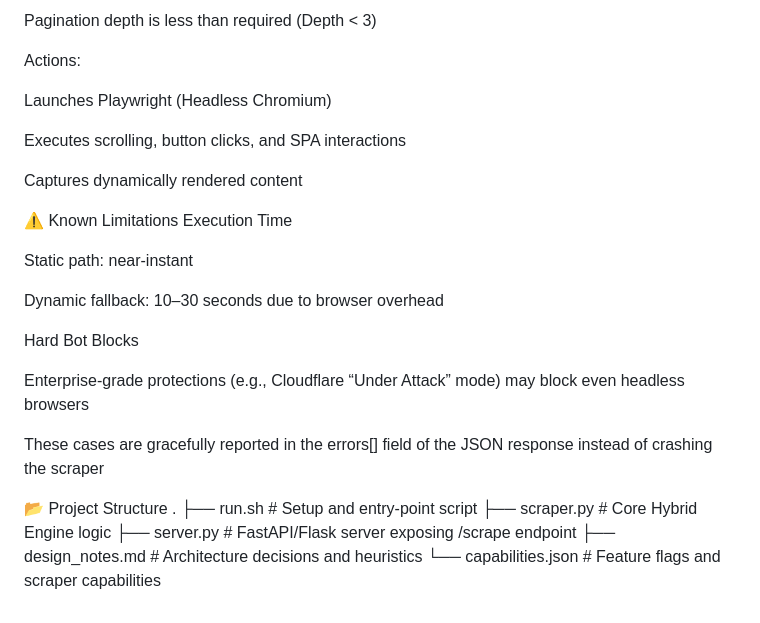
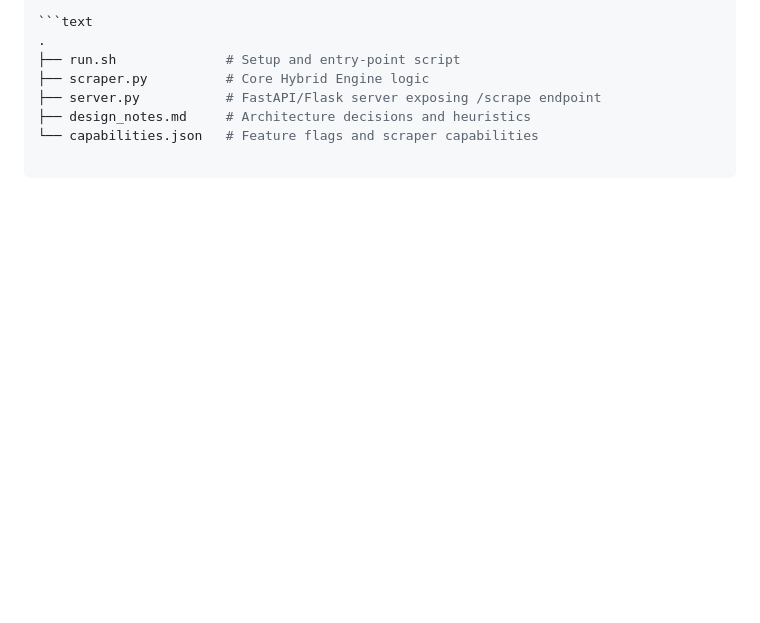
Before and after one commit to arnamchaurasiya/lyftr-ai-assignment, a Markdown page: README.md, the part around the change printed below. GitHub-like rendering; blank space fills up the shorter version.

````diff
--- a/README.md
+++ b/README.md
@@ -78,28 +85,5 @@ Insufficient content is returned
 
-Pagination depth is less than required (Depth < 3)
-
-Actions:
-
-Launches Playwright (Headless Chromium)
-
-Executes scrolling, button clicks, and SPA interactions
-
-Captures dynamically rendered content
-
-⚠️ Known Limitations
-Execution Time
-
-Static path: near-instant
-
-Dynamic fallback: 10–30 seconds due to browser overhead
-
-Hard Bot Blocks
-
-Enterprise-grade protections (e.g., Cloudflare “Under Attack” mode) may block even headless browsers
-
-These cases are gracefully reported in the errors[] field of the JSON response instead of crashing the scraper
-
-📂 Project Structure
+```text
 .
 ├── run.sh              # Setup and entry-point script
 ├── scraper.py          # Core Hybrid Engine logic
````
Also changed, not shown: other parts of README.md (+55 -48 lines).
